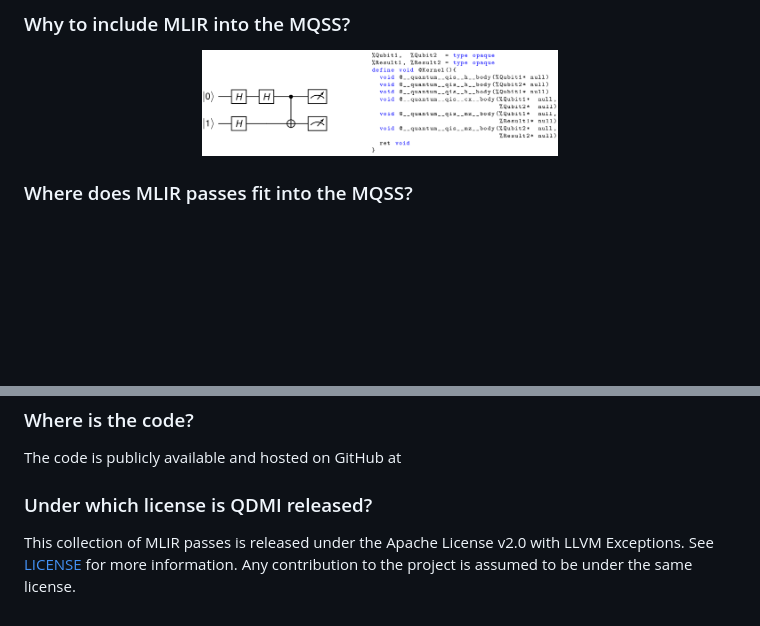
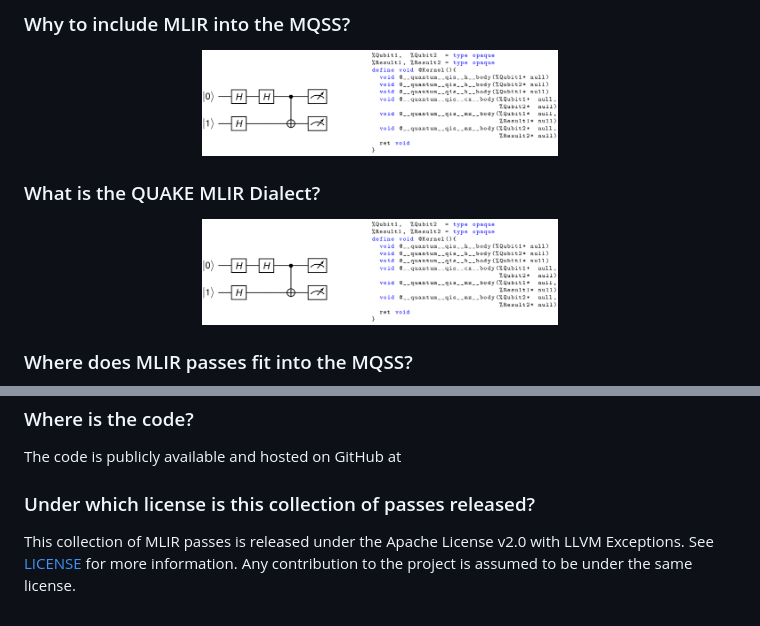
Before and after one commit to Munich-Quantum-Software-Stack/MQSS-Passes-Suite, a Markdown page: README.md, 2 parts joined by grey strips. Drawn GitHub-style; blank space fills up the shorter version.

Commit message:
Including figure of mlir pass

```diff
--- a/README.md
+++ b/README.md
@@ -72,6 +79,14 @@ integration within HPC infrastructures, such as those found at the LRZ.
     <img src="./docs/_static/mlir-why.png" width="50%">
   </picture>
 </div>
+
+### What is the QUAKE MLIR Dialect?
+<div align="center">
+  <picture>
+    <img src="./docs/_static/mlir-why.png" width="50%">
+  </picture>
+</div>
+
 
 ### Where does MLIR passes fit into the MQSS?
 
@@ -85,7 +100,7 @@ integration within HPC infrastructures, such as those found at the LRZ.
 
 The code is publicly available and hosted on GitHub at
 
-### Under which license is QDMI released?
+### Under which license is this collection of passes released?
 
 This collection of MLIR passes is released under the Apache License v2.0 with LLVM Exceptions. See
 [LICENSE](https://github.com/Munich-Quantum-Software-Stack/QDMI/blob/develop/LICENSE) for more
```
Also changed, not shown: other parts of README.md (+7 -0 lines), docs/_static/mlir-pass.png (added).
